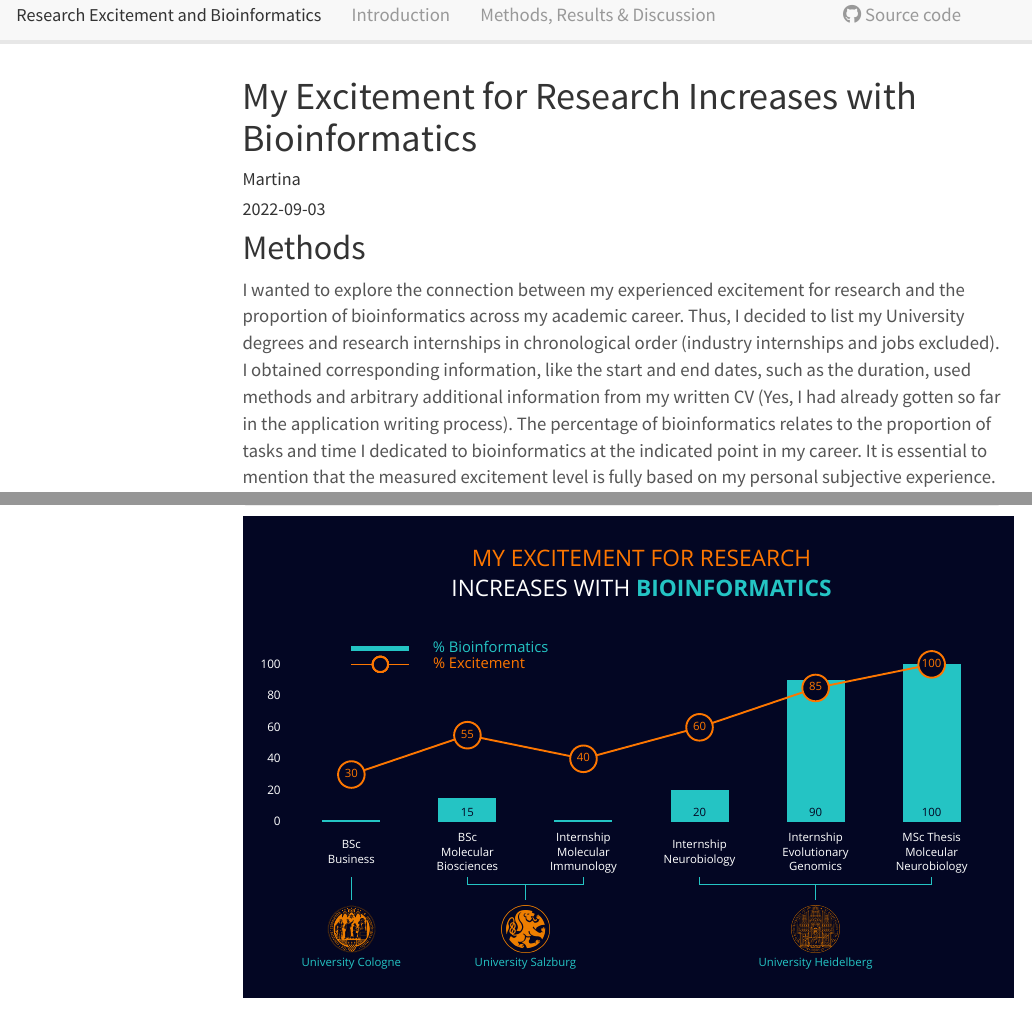
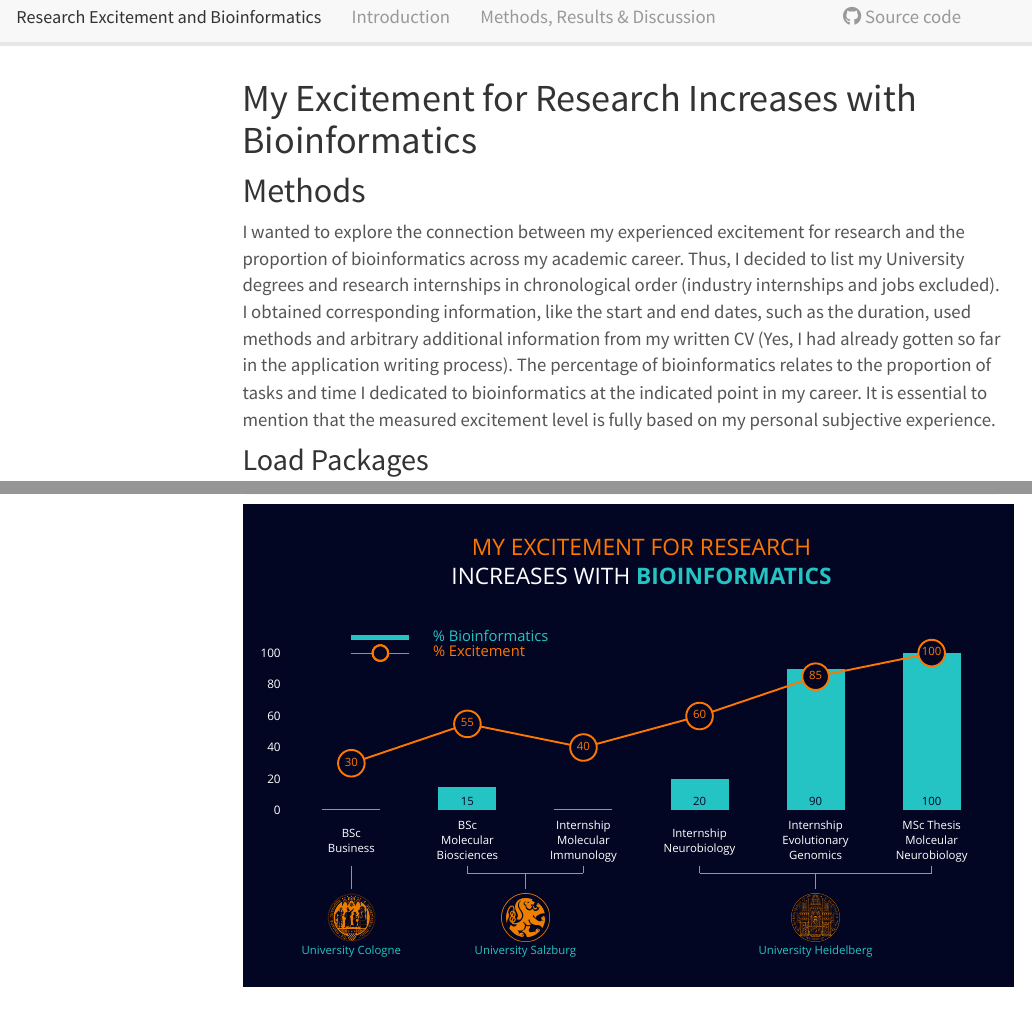
Before and after one commit to martinabraun/ResearchExcitement, an R Markdown document (analysis/ResearchExcitement.Rmd): the page in a window 1100 px wide, from its top, and a second part further down, joined at a grey line. Rendered offline with R 4.5, knitr and Pandoc, with nearby package versions; menus at the side of the page are left out; a web font asked for in the figures is replaced by an installed one.

Commit message:
wflow_publish("analysis/ResearchExcitement.Rmd")

```diff
--- a/analysis/ResearchExcitement.Rmd
+++ b/analysis/ResearchExcitement.Rmd
@@ -1,7 +1,5 @@
 ---
 title: "My Excitement for Research Increases with Bioinformatics"
-author: "Martina"
-date: '2022-09-03'
 output:
   html_document:
     toc: true
```
